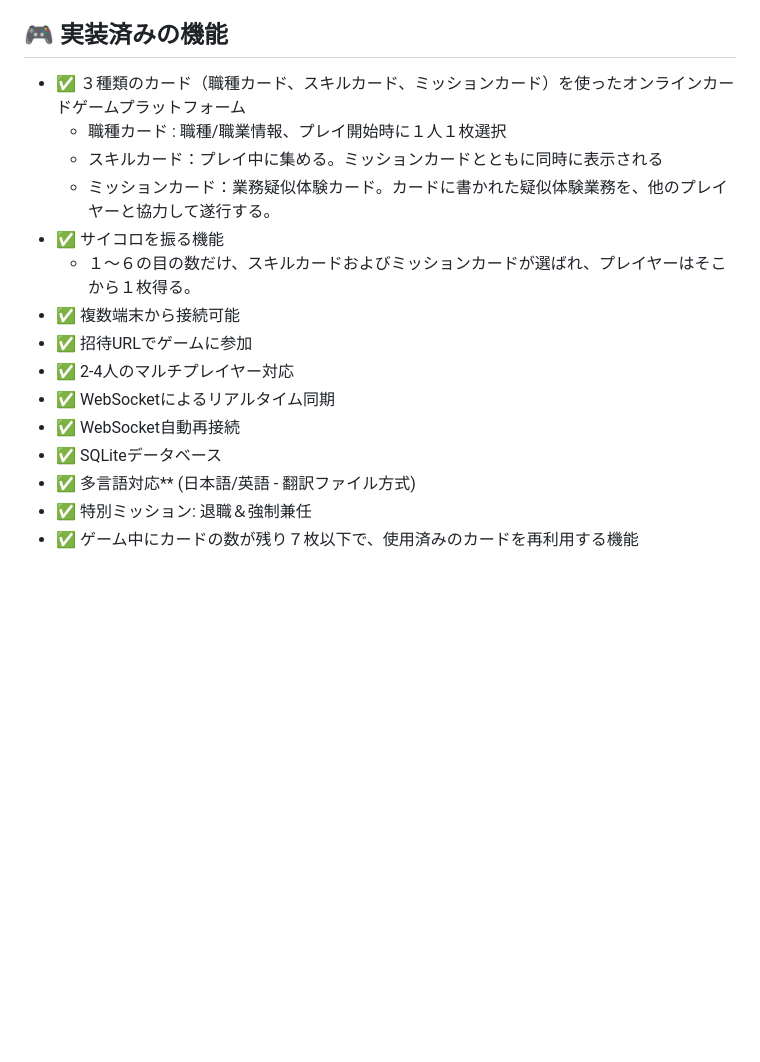
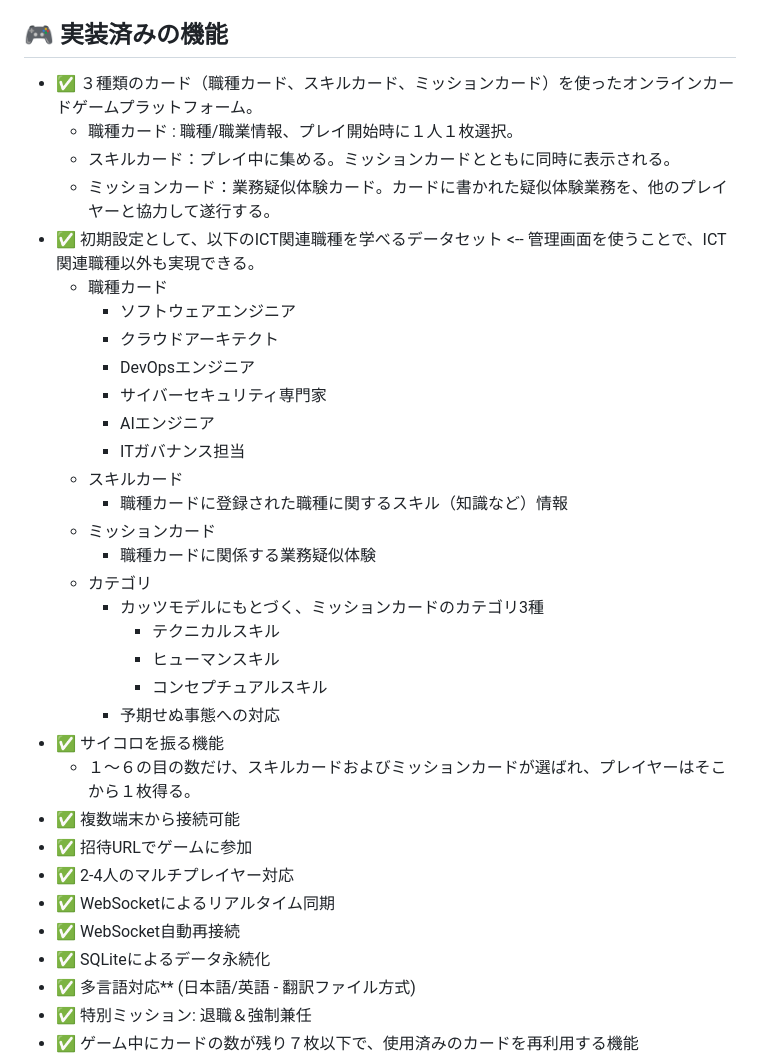
Before and after one commit to kolinz/Role-Based-Card-Game-Framework, a Markdown page: README.md, the part around the change. GitHub-like rendering; blank space fills up the shorter version.

```diff
--- a/README.md
+++ b/README.md
@@ -24,10 +24,28 @@ Githubからファイルをダウンロードする場合は、下図のよう
 
 <a id="anchor1"></a>
 ## 🎮 実装済みの機能
-- ✅ ３種類のカード（職種カード、スキルカード、ミッションカード）を使ったオンラインカードゲームプラットフォーム
-  - 職種カード : 職種/職業情報、プレイ開始時に１人１枚選択
-  - スキルカード：プレイ中に集める。ミッションカードとともに同時に表示される
+- ✅ ３種類のカード（職種カード、スキルカード、ミッションカード）を使ったオンラインカードゲームプラットフォーム。
+  - 職種カード : 職種/職業情報、プレイ開始時に１人１枚選択。
+  - スキルカード：プレイ中に集める。ミッションカードとともに同時に表示される。
   - ミッションカード：業務疑似体験カード。カードに書かれた疑似体験業務を、他のプレイヤーと協力して遂行する。
+- ✅ 初期設定として、以下のICT関連職種を学べるデータセット <-- 管理画面を使うことで、ICT関連職種以外も実現できる。
+  - 職種カード
+    - ソフトウェアエンジニア
+    - クラウドアーキテクト
+    - DevOpsエンジニア
+    - サイバーセキュリティ専門家
+    - AIエンジニア
+    - ITガバナンス担当
+   - スキルカード
+     - 職種カードに登録された職種に関するスキル（知識など）情報
+   - ミッションカード
+     - 職種カードに関係する業務疑似体験
+   - カテゴリ
+     - カッツモデルにもとづく、ミッションカードのカテゴリ3種
+       - テクニカルスキル
+       - ヒューマンスキル
+       - コンセプチュアルスキル
+     - 予期せぬ事態への対応
 - ✅ サイコロを振る機能
   - １～６の目の数だけ、スキルカードおよびミッションカードが選ばれ、プレイヤーはそこから１枚得る。
 - ✅ 複数端末から接続可能
@@ -35,7 +53,7 @@ Githubからファイルをダウンロードする場合は、下図のよう
 - ✅ 2-4人のマルチプレイヤー対応
 - ✅ WebSocketによるリアルタイム同期
 - ✅ WebSocket自動再接続
-- ✅ SQLiteデータベース
+- ✅ SQLiteによるデータ永続化
 - ✅ 多言語対応** (日本語/英語 - 翻訳ファイル方式)
 - ✅ 特別ミッション: 退職＆強制兼任
 - ✅ ゲーム中にカードの数が残り７枚以下で、使用済みのカードを再利用する機能
```
